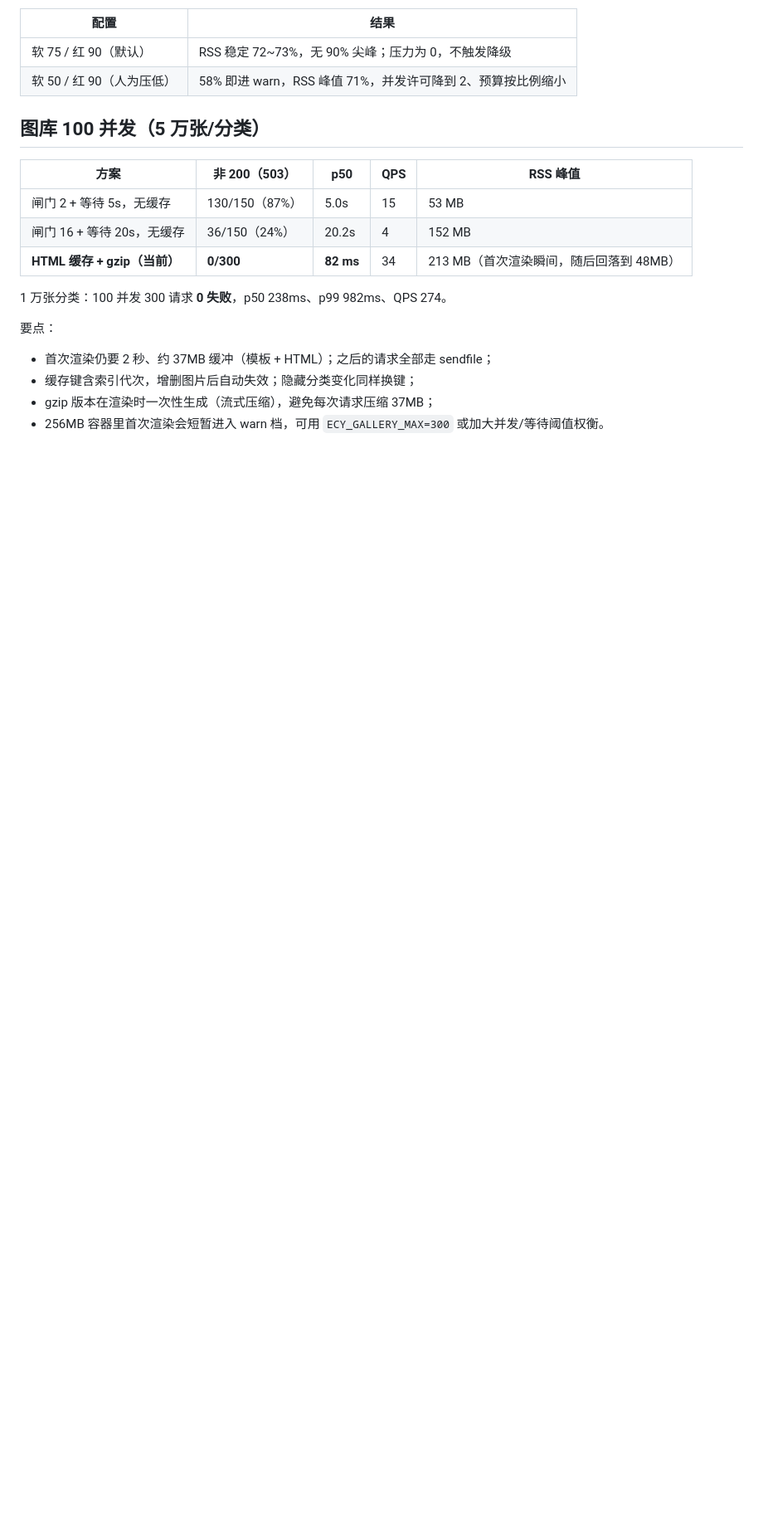
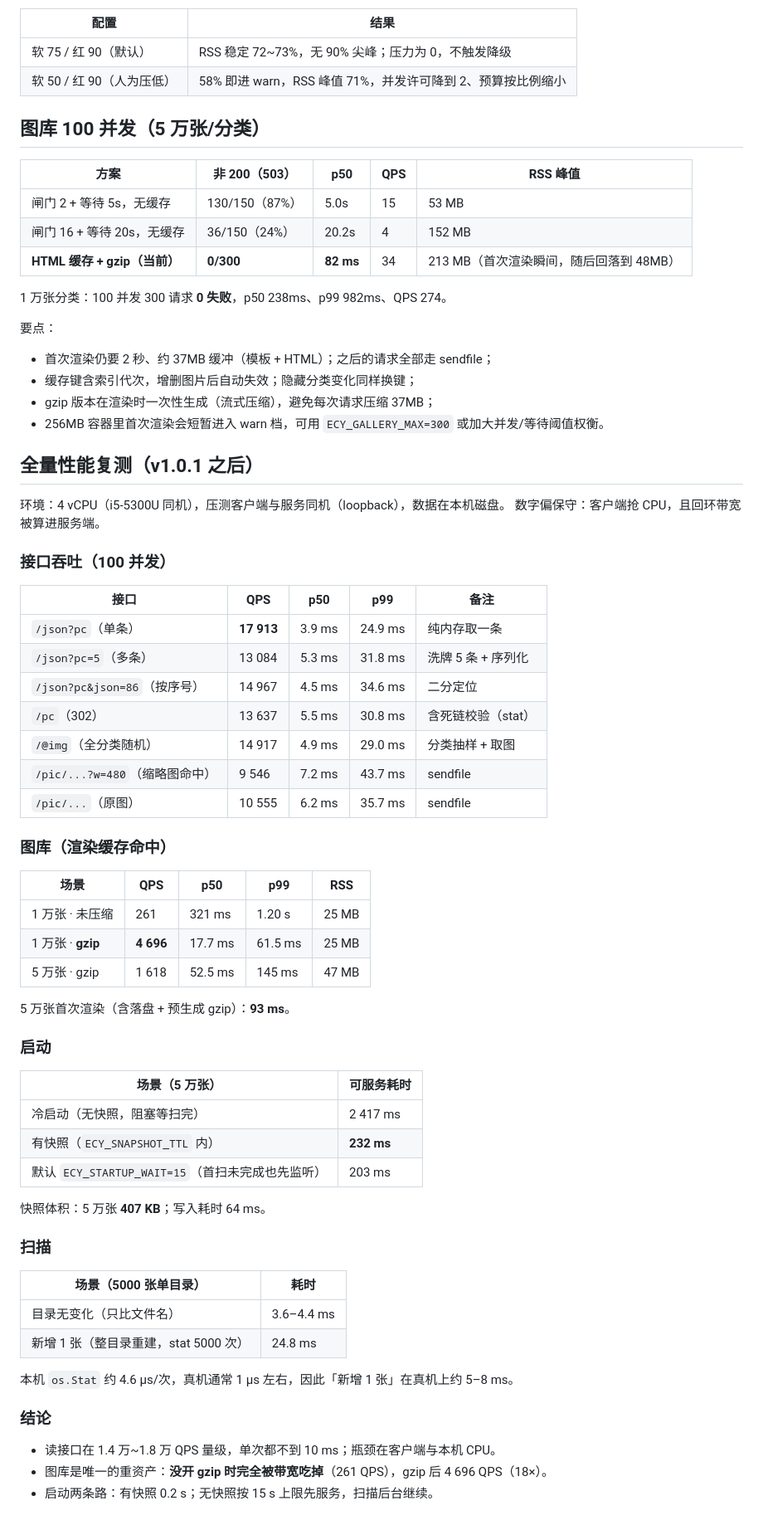
Before and after one commit to WU-HINS/ecyAPI, a Markdown page: docs/benchmarks.md, the part around the change. Shown at 83% size. Drawn GitHub-style; blank space fills up the shorter version.

Commit message:
docs(bench): 补 v1.0.1 后的全量性能复测数据
- 接口吞吐（/json、/json=N、按序号、302、@img、缩略图、原图）
- 图库渲染缓存命中：1 万/5 万张，gzip 前后差 18 倍（261 → 4696 QPS）
- 启动：冷启 2.4s / 快照 232ms / 默认 15s 上限 203ms
- 扫描：无变化 3.6ms、新增一张 24.8ms（5000 张）

```diff
--- a/docs/benchmarks.md
+++ b/docs/benchmarks.md
@@ -239,3 +239,54 @@ go run ./tools/loadgen 'http://127.0.0.1:8080/json?pc' 100 20000
 - 缓存键含索引代次，增删图片后自动失效；隐藏分类变化同样换键；
 - gzip 版本在渲染时一次性生成（流式压缩），避免每次请求压缩 37MB；
 - 256MB 容器里首次渲染会短暂进入 warn 档，可用 `ECY_GALLERY_MAX=300` 或加大并发/等待阈值权衡。
+## 全量性能复测（v1.0.1 之后）
+
+环境：4 vCPU（i5-5300U 同机），压测客户端与服务同机（loopback），数据在本机磁盘。
+数字偏保守：客户端抢 CPU，且回环带宽被算进服务端。
+
+### 接口吞吐（100 并发）
+
+| 接口 | QPS | p50 | p99 | 备注 |
+| --- | --- | --- | --- | --- |
+| `/json?pc`（单条） | **17 913** | 3.9 ms | 24.9 ms | 纯内存取一条 |
+| `/json?pc=5`（多条） | 13 084 | 5.3 ms | 31.8 ms | 洗牌 5 条 + 序列化 |
+| `/json?pc&json=86`（按序号） | 14 967 | 4.5 ms | 34.6 ms | 二分定位 |
+| `/pc`（302） | 13 637 | 5.5 ms | 30.8 ms | 含死链校验（stat） |
+| `/@img`（全分类随机） | 14 917 | 4.9 ms | 29.0 ms | 分类抽样 + 取图 |
+| `/pic/...?w=480`（缩略图命中） | 9 546 | 7.2 ms | 43.7 ms | sendfile |
+| `/pic/...`（原图） | 10 555 | 6.2 ms | 35.7 ms | sendfile |
+
+### 图库（渲染缓存命中）
+
+| 场景 | QPS | p50 | p99 | RSS |
+| --- | --- | --- | --- | --- |
+| 1 万张 · 未压缩 | 261 | 321 ms | 1.20 s | 25 MB |
+| 1 万张 · **gzip** | **4 696** | 17.7 ms | 61.5 ms | 25 MB |
+| 5 万张 · gzip | 1 618 | 52.5 ms | 145 ms | 47 MB |
+
+5 万张首次渲染（含落盘 + 预生成 gzip）：**93 ms**。
+
+### 启动
+
+| 场景（5 万张） | 可服务耗时 |
+| --- | --- |
+| 冷启动（无快照，阻塞等扫完） | 2 417 ms |
+| 有快照（`ECY_SNAPSHOT_TTL` 内） | **232 ms** |
+| 默认 `ECY_STARTUP_WAIT=15`（首扫未完成也先监听） | 203 ms |
+
+快照体积：5 万张 **407 KB**；写入耗时 64 ms。
+
+### 扫描
+
+| 场景（5000 张单目录） | 耗时 |
+| --- | --- |
+| 目录无变化（只比文件名） | 3.6–4.4 ms |
+| 新增 1 张（整目录重建，stat 5000 次） | 24.8 ms |
+
+本机 `os.Stat` 约 4.6 µs/次，真机通常 1 µs 左右，因此「新增 1 张」在真机上约 5–8 ms。
+
+### 结论
+
+- 读接口在 1.4 万~1.8 万 QPS 量级，单次都不到 10 ms；瓶颈在客户端与本机 CPU。
+- 图库是唯一的重资产：**没开 gzip 时完全被带宽吃掉**（261 QPS），gzip 后 4 696 QPS（18×）。
+- 启动两条路：有快照 0.2 s；无快照按 15 s 上限先服务，扫描后台继续。
```
